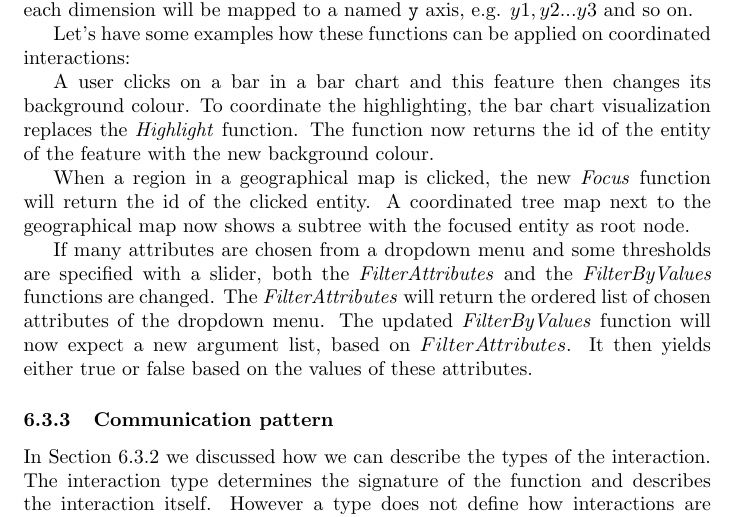
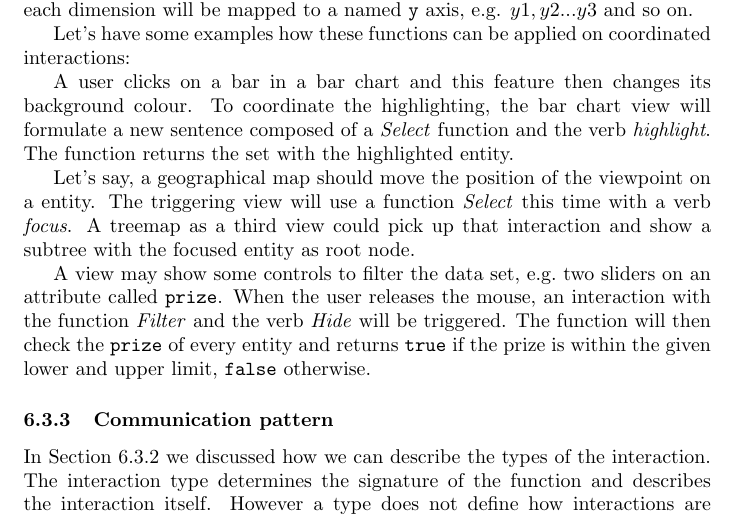
Before and after one commit to roschaefer/master-thesis, a LaTeX thesis (thesis.tex): part of page 38 of 51, cut so that both start at the same text. Compiled offline with pdfLaTeX.

Commit message:
update examples in concept

```diff
--- a/thesis.tex
+++ b/thesis.tex
@@ -1293,16 +1293,16 @@ The following is a list of functions describing the types based on the aforement
 Let's have some examples how these functions can be applied on coordinated interactions:
 
 A user clicks on a bar in a bar chart and this feature then changes its background colour.
-To coordinate the highlighting, the bar chart visualization replaces the \emph{Highlight} function.
-The function now returns the id of the entity of the feature with the new background colour.
-
-When a region in a geographical map is clicked, the new \emph{Focus} function will return the id of the clicked entity.
-A coordinated tree map next to the geographical map now shows a subtree with the focused entity as root node.
-
-If many attributes are chosen from a dropdown menu and some thresholds are specified with a slider, both the \emph{FilterAttributes} and the \emph{FilterByValues} functions are changed.
-The \emph{FilterAttributes} will return the ordered list of chosen attributes of the dropdown menu.
-The updated \emph{FilterByValues} function will now expect a new argument list, based on $ FilterAttributes $.
-It then yields either true or false based on the values of these attributes.
+To coordinate the highlighting, the bar chart view will formulate a new sentence composed of a \emph{Select} function and the verb \emph{highlight}.
+The function returns the set with the highlighted entity.
+
+Let's say, a geographical map should move the position of the viewpoint on a entity.
+The triggering view will use a function \emph{Select} this time with a verb \emph{focus}.
+A treemap as a third view could pick up that interaction and show a subtree with the focused entity as root node.
+
+A view may show some controls to filter the data set, e.g.\ two sliders on an attribute called \attr{prize}.
+When the user releases the mouse, an interaction with the function \emph{Filter} and the verb \emph{Hide} will be triggered.
+The function will then check the \attr{prize} of every entity and returns \attr{true} if the prize is within the given lower and upper limit, \attr{false} otherwise.
 
 \subsubsection{Communication pattern}
 
```
